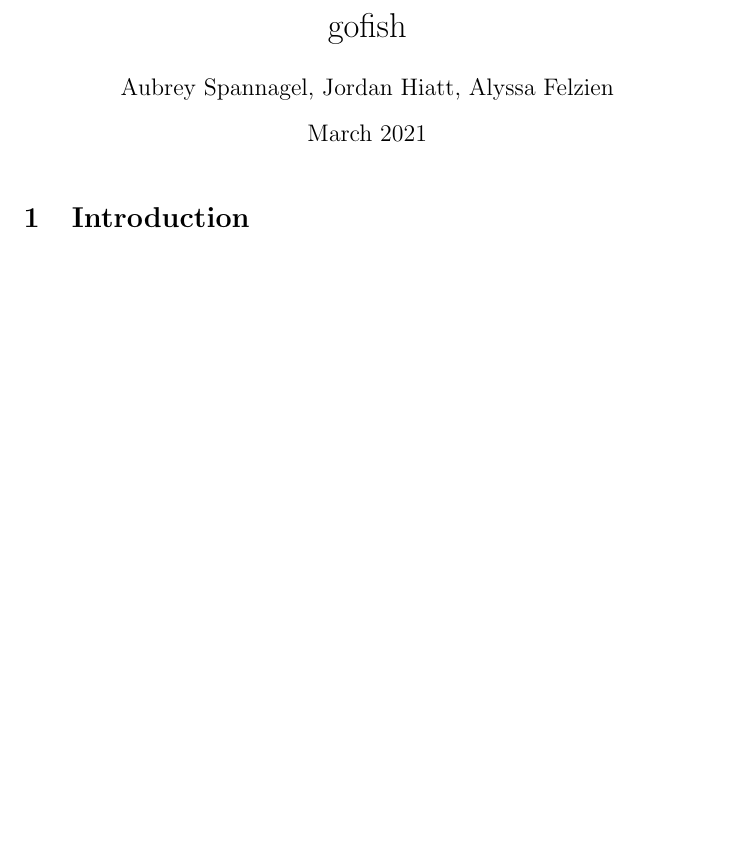
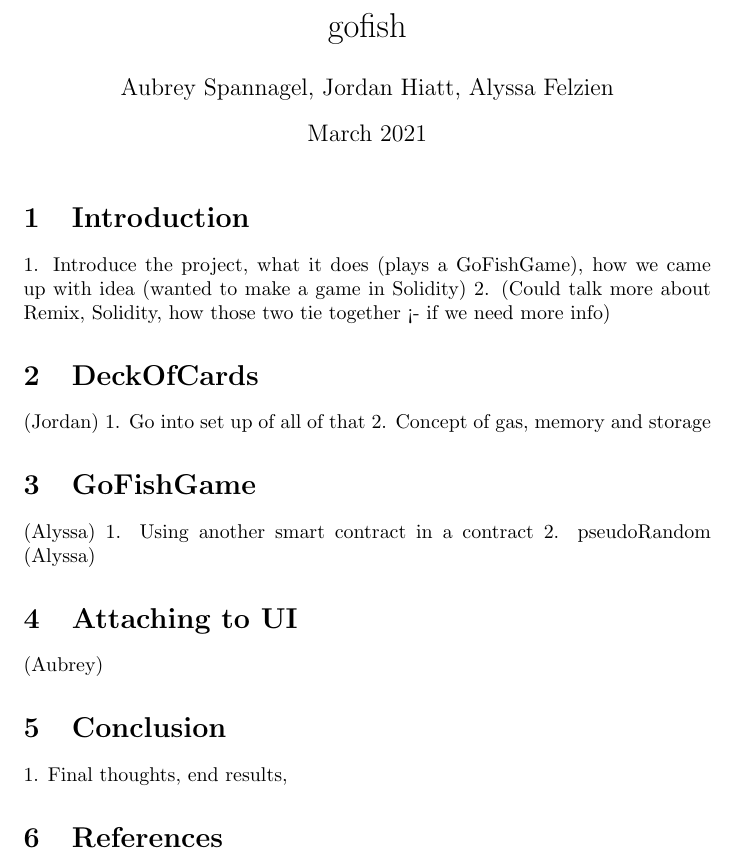
Before and after one commit to alyssafelzien/gofish, a LaTeX document (final_paper.tex): part of the page, cut so that both start at the same text, the shorter picture padded with empty space. Compiled offline with pdfLaTeX.

Commit message:
Update final_paper.tex

```diff
--- a/final_paper.tex
+++ b/final_paper.tex
@@ -10,5 +10,22 @@
 \maketitle
 
 \section{Introduction}
+1. Introduce the project, what it does (plays a GoFishGame), how we came up with idea (wanted to make a game in Solidity)
+2. (Could talk more about Remix, Solidity, how those two tie together <- if we need more info)
+
+\section{DeckOfCards} (Jordan)
+1. Go into set up of all of that
+2. Concept of gas, memory and storage
+
+\section{GoFishGame} (Alyssa)
+1. Using another smart contract in a contract
+2. pseudoRandom (Alyssa)
+
+\section{Attaching to UI} (Aubrey)
+
+\section{Conclusion}
+1. Final thoughts, end results,
+
+\section{References}
 
 \end{document}
```
